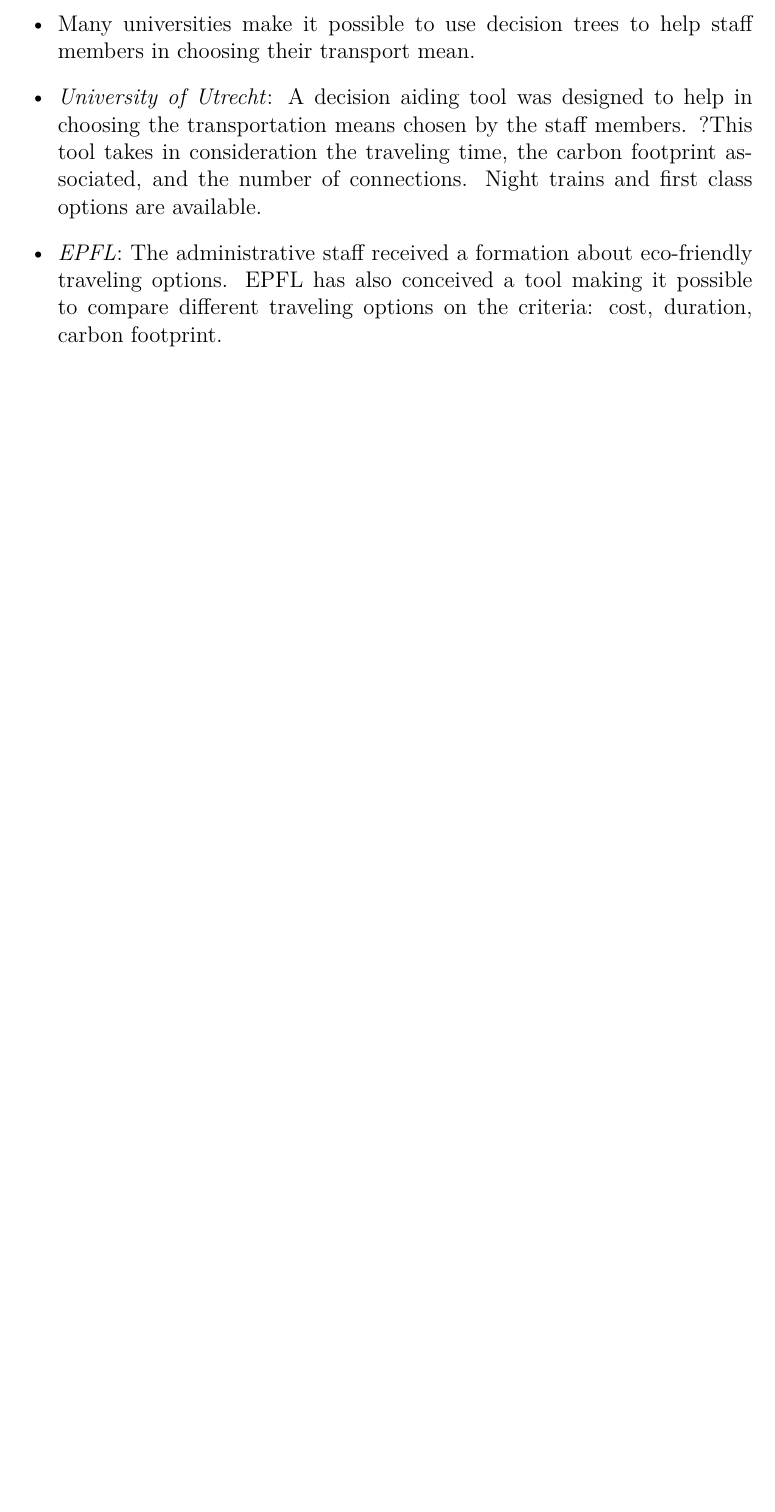
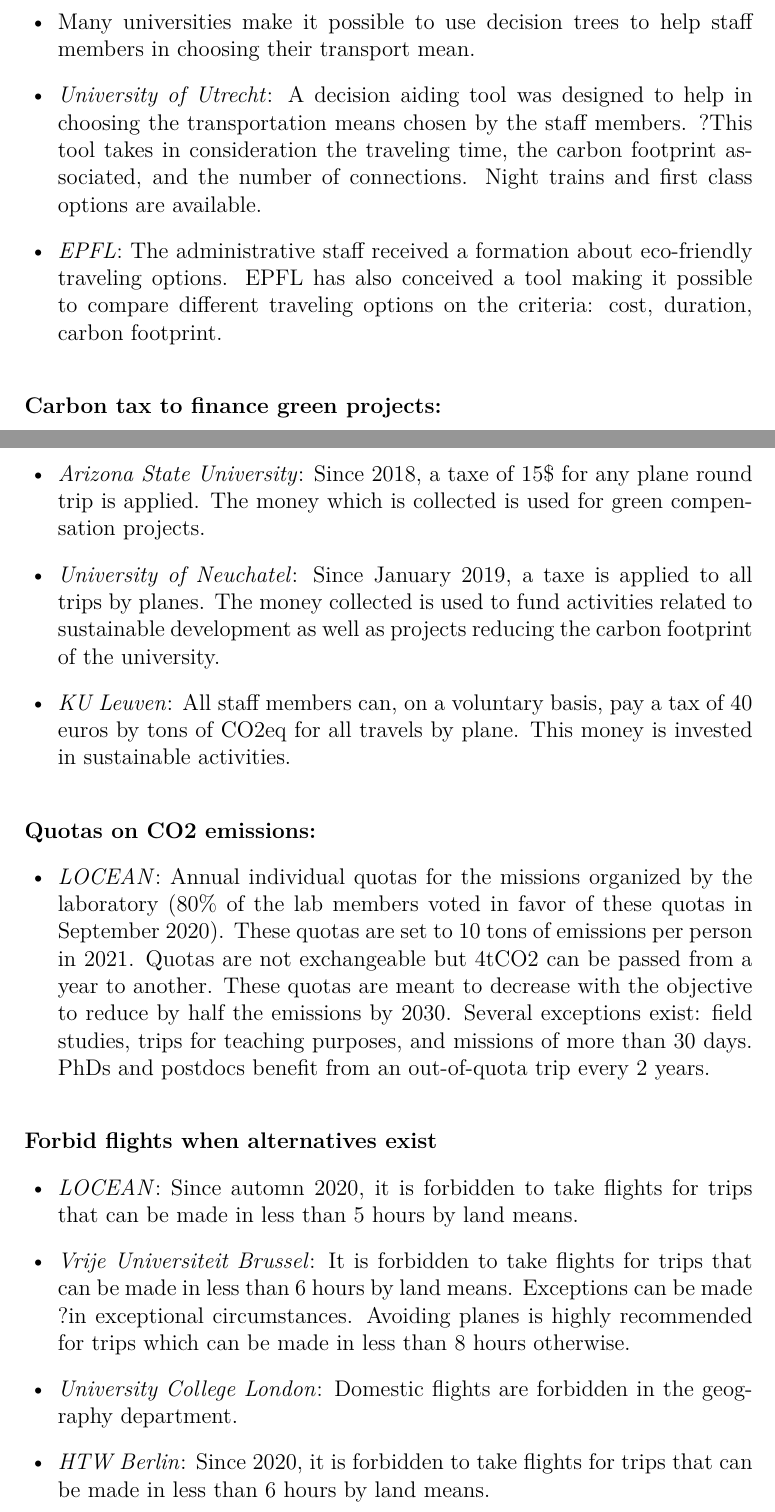
Before and after one commit to oliviercailloux/carbon, a LaTeX document (carbon.tex): part of page 3 of 5 before the commit and two parts of pages 3 and 4 of 6 after it, the two joined at a grey line, cut so that both start at the same text, the shorter picture padded with empty space. Compiled offline with pdfLaTeX; a LaTeX package or settings file that is missing is left out.

Commit message:
Update carbon.tex
Finished adding the initiatives in the other institutes.

```diff
--- a/carbon.tex
+++ b/carbon.tex
@@ -92,6 +92,29 @@
 
 \
 
+\textbf{Carbon tax to finance green projects:}
+\begin{itemize}
+\item \emph{Arizona State University}: Since 2018, a taxe of 15\$ for any plane round trip is applied. The money which is collected is used for green compensation projects.
+\item \emph{University of Neuchatel}: Since January 2019, a taxe is applied to all trips by planes. The money collected is used to fund activities related to sustainable development as well as projects reducing the carbon footprint of the university.
+\item \emph{KU Leuven}: All staff members can, on a voluntary basis, pay a tax of 40 euros by tons of CO2eq for all travels by plane. This money is invested in sustainable activities.
+\end{itemize}
+
+\
+
+\textbf{Quotas on CO2 emissions:}
+\begin{itemize}
+\item \emph{LOCEAN}: Annual individual quotas for the missions organized by the laboratory ($80\%$ of the lab members voted in favor of these quotas in September 2020). These quotas are set to 10 tons of emissions per person in 2021. Quotas are not exchangeable but 4tCO2 can be passed from a year to another. These quotas are meant to decrease with the objective to reduce by half the emissions by 2030. Several exceptions exist: field studies, trips for teaching purposes, and missions of more than 30 days. PhDs and postdocs benefit from an out-of-quota trip every 2 years.
+\end{itemize}
+
+\
+
+\textbf{Forbid flights when alternatives exist}
+\begin{itemize}
+\item \emph{LOCEAN}: Since automn 2020, it is forbidden to take flights for trips that can be made in less than 5 hours by land means.
+\item \emph{Vrije Universiteit Brussel}: It is forbidden to take flights for trips that can be made in less than 6 hours by land means. Exceptions can be made ?in exceptional circumstances. Avoiding planes is highly recommended for trips which can be made in less than 8 hours otherwise.
+\item \emph{University College London}: Domestic flights are forbidden in the geography department.
+\item \emph{HTW Berlin}: Since 2020, it is forbidden to take flights for trips that can be made in less than 6 hours by land means.
+\end{itemize}
 
 
 \section{Analysis}
```
